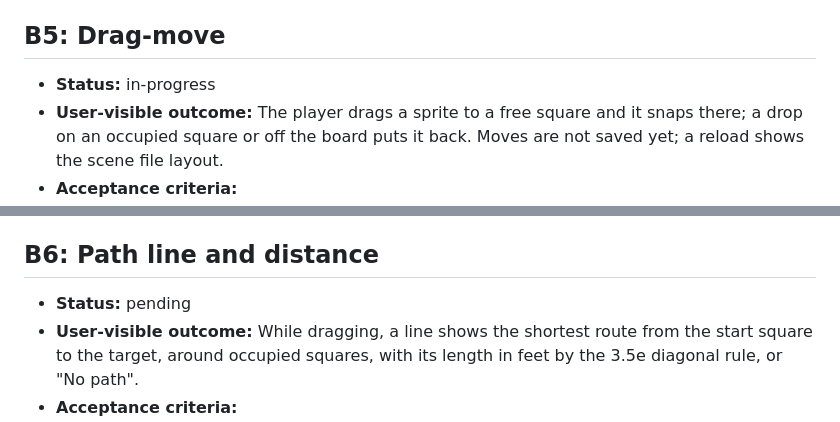
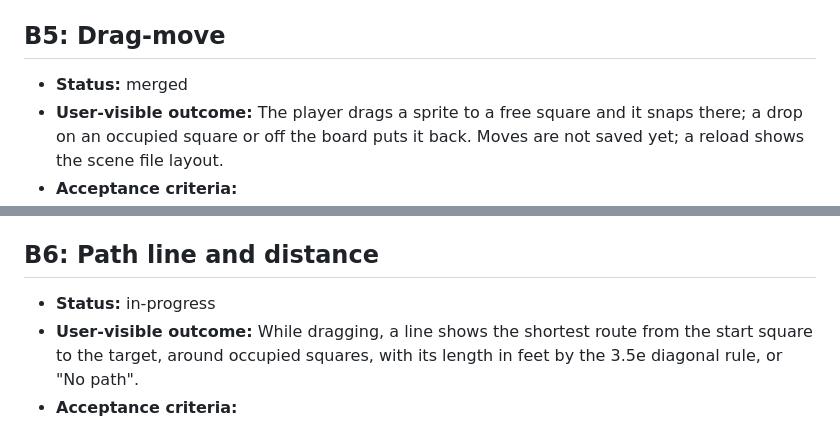
Before and after one commit to rswanson/dungeon-diorama, a Markdown page: docs/batches/2026-10-14-board-sprites-drag-batches.md, 2 parts joined by grey strips. Drawn GitHub-style.

Commit message:
Docs: mark B5 merged and B6 in progress
Co-Authored-By: Claude Opus 5.5 <noreply@anthropic.com>

```diff
--- a/docs/batches/2026-10-14-board-sprites-drag-batches.md
+++ b/docs/batches/2026-10-14-board-sprites-drag-batches.md
@@ -62,7 +62,7 @@ Each batch merges to `main` with CI green. From B1 on, Claude then deploys `main
 
 ## B5: Drag-move
 
-- **Status:** in-progress
+- **Status:** merged
 - **User-visible outcome:** The player drags a sprite to a free square and it snaps there; a drop on an occupied square or off the board puts it back. Moves are not saved yet; a reload shows the scene file layout.
 - **Acceptance criteria:**
   1. A press on a sprite and a move of more than 4 px starts a drag (mouse, pen and touch through pointer events).
@@ -77,7 +77,7 @@ Each batch merges to `main` with CI green. From B1 on, Claude then deploys `main
 
 ## B6: Path line and distance
 
-- **Status:** pending
+- **Status:** in-progress
 - **User-visible outcome:** While dragging, a line shows the shortest route from the start square to the target, around occupied squares, with its length in feet by the 3.5e diagonal rule, or "No path".
 - **Acceptance criteria:**
   1. Path finding (shared module, unit tested) returns the shortest route on the grid, around occupied squares; a diagonal step can pass between two occupied squares; height does not block or cost.
```
